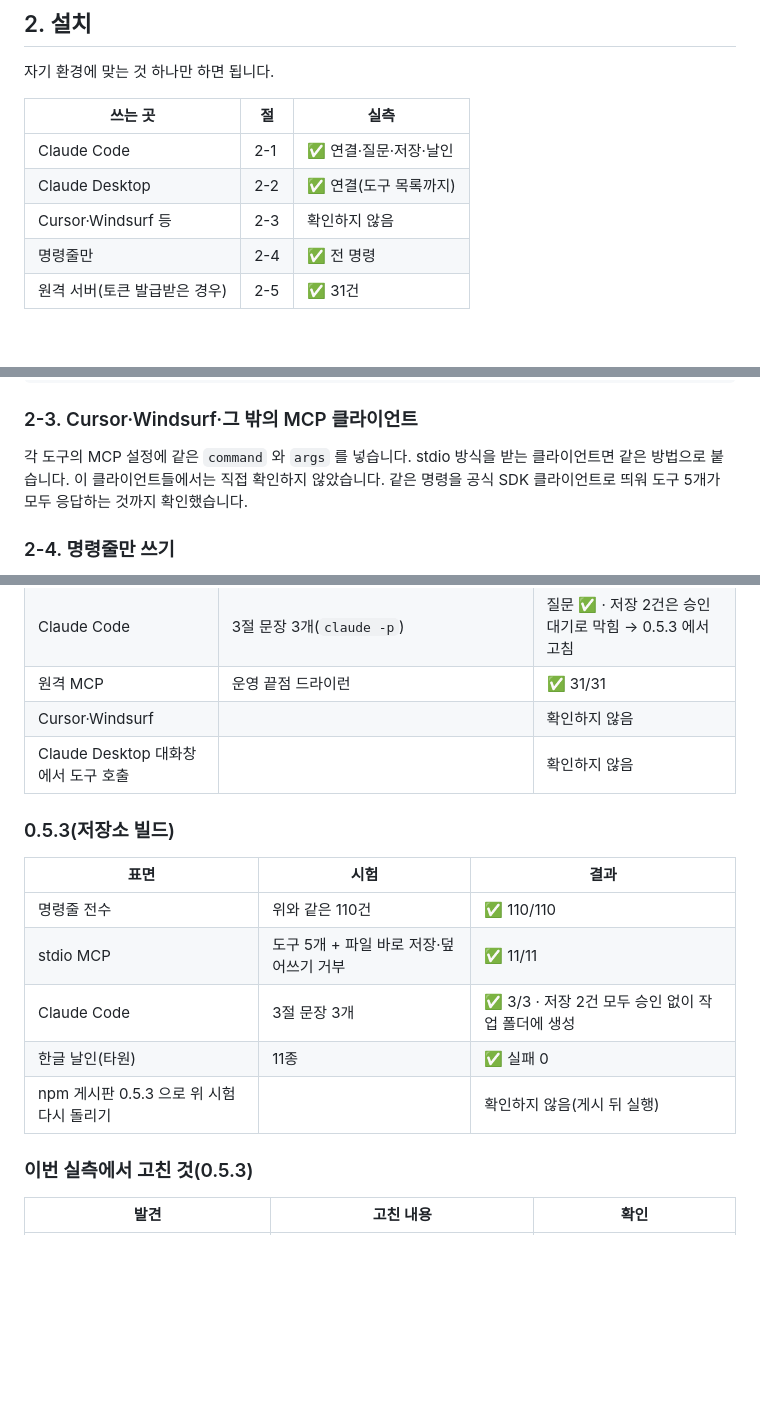
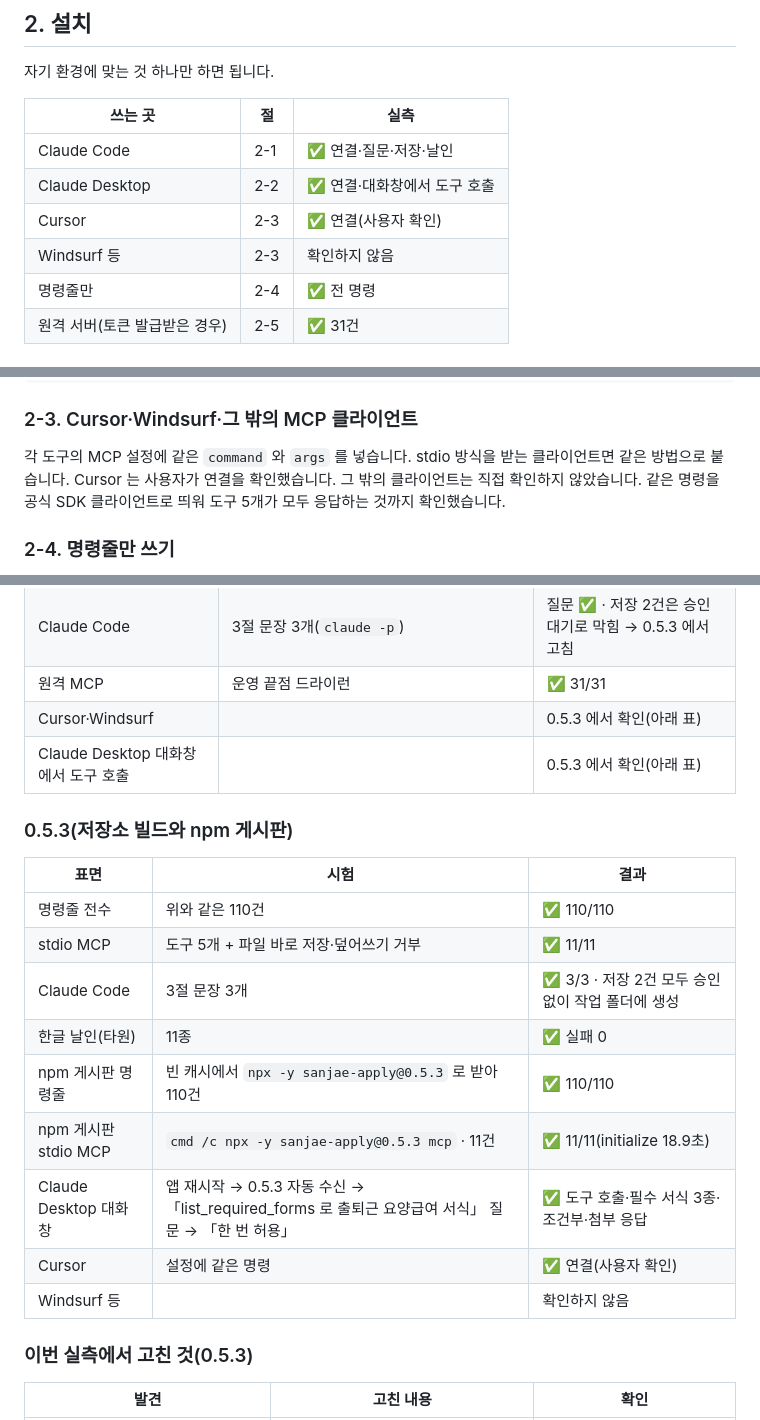
Before and after one commit to seojaehong/sanjae-apply, a Markdown page: docs/사용_매뉴얼.md, 3 parts joined by grey strips. Rendered like a GitHub page; blank space fills up the shorter version.

Commit message:
docs: npm 0.5.3 게시판 실측(명령줄 110·stdio 11)·Claude Desktop 대화창 도구 호출·Cursor 연결 반영
Co-Authored-By: Claude Opus 5.5 <noreply@anthropic.com>

```diff
--- a/docs/사용_매뉴얼.md
+++ b/docs/사용_매뉴얼.md
@@ -35,8 +35,9 @@ Node.js 가 없으면 nodejs.org 에서 LTS 판을 받아 설치합니다.
 | 쓰는 곳 | 절 | 실측 |
 |---|---|---|
 | Claude Code | 2-1 | ✅ 연결·질문·저장·날인 |
-| Claude Desktop | 2-2 | ✅ 연결(도구 목록까지) |
-| Cursor·Windsurf 등 | 2-3 | 확인하지 않음 |
+| Claude Desktop | 2-2 | ✅ 연결·대화창에서 도구 호출 |
+| Cursor | 2-3 | ✅ 연결(사용자 확인) |
+| Windsurf 등 | 2-3 | 확인하지 않음 |
 | 명령줄만 | 2-4 | ✅ 전 명령 |
 | 원격 서버(토큰 발급받은 경우) | 2-5 | ✅ 31건 |
 
@@ -94,7 +95,7 @@ claude mcp list
 ### 2-3. Cursor·Windsurf·그 밖의 MCP 클라이언트
 
 각 도구의 MCP 설정에 같은 `command` 와 `args` 를 넣습니다. stdio 방식을 받는 클라이언트면 같은 방법으로 붙습니다.
-이 클라이언트들에서는 직접 확인하지 않았습니다. 같은 명령을 공식 SDK 클라이언트로 띄워 도구 5개가 모두 응답하는 것까지 확인했습니다.
+Cursor 는 사용자가 연결을 확인했습니다. 그 밖의 클라이언트는 직접 확인하지 않았습니다. 같은 명령을 공식 SDK 클라이언트로 띄워 도구 5개가 모두 응답하는 것까지 확인했습니다.
 
 ### 2-4. 명령줄만 쓰기
 
@@ -315,10 +316,10 @@ npx -y sanjae-apply seal --out 직인.png --arc "가나다 주식회사" --cente
 | Claude Desktop | 설정에 한 줄 추가 후 실행 | ✅ initialize 12.7초 · tools/list 응답 |
 | Claude Code | 3절 문장 3개(`claude -p`) | 질문 ✅ · 저장 2건은 승인 대기로 막힘 → 0.5.3 에서 고침 |
 | 원격 MCP | 운영 끝점 드라이런 | ✅ 31/31 |
-| Cursor·Windsurf | | 확인하지 않음 |
-| Claude Desktop 대화창에서 도구 호출 | | 확인하지 않음 |
+| Cursor·Windsurf | | 0.5.3 에서 확인(아래 표) |
+| Claude Desktop 대화창에서 도구 호출 | | 0.5.3 에서 확인(아래 표) |
 
-### 0.5.3(저장소 빌드)
+### 0.5.3(저장소 빌드와 npm 게시판)
 
 | 표면 | 시험 | 결과 |
 |---|---|---|
@@ -326,7 +327,11 @@ npx -y sanjae-apply seal --out 직인.png --arc "가나다 주식회사" --cente
 | stdio MCP | 도구 5개 + 파일 바로 저장·덮어쓰기 거부 | ✅ 11/11 |
 | Claude Code | 3절 문장 3개 | ✅ 3/3 · 저장 2건 모두 승인 없이 작업 폴더에 생성 |
 | 한글 날인(타원) | 11종 | ✅ 실패 0 |
-| npm 게시판 0.5.3 으로 위 시험 다시 돌리기 | | 확인하지 않음(게시 뒤 실행) |
+| npm 게시판 명령줄 | 빈 캐시에서 `npx -y sanjae-apply@0.5.3` 로 받아 110건 | ✅ 110/110 |
+| npm 게시판 stdio MCP | `cmd /c npx -y sanjae-apply@0.5.3 mcp` · 11건 | ✅ 11/11(initialize 18.9초) |
+| Claude Desktop 대화창 | 앱 재시작 → 0.5.3 자동 수신 → 「list_required_forms 로 출퇴근 요양급여 서식」 질문 → 「한 번 허용」 | ✅ 도구 호출·필수 서식 3종·조건부·첨부 응답 |
+| Cursor | 설정에 같은 명령 | ✅ 연결(사용자 확인) |
+| Windsurf 등 | | 확인하지 않음 |
 
 ### 이번 실측에서 고친 것(0.5.3)
 
```
